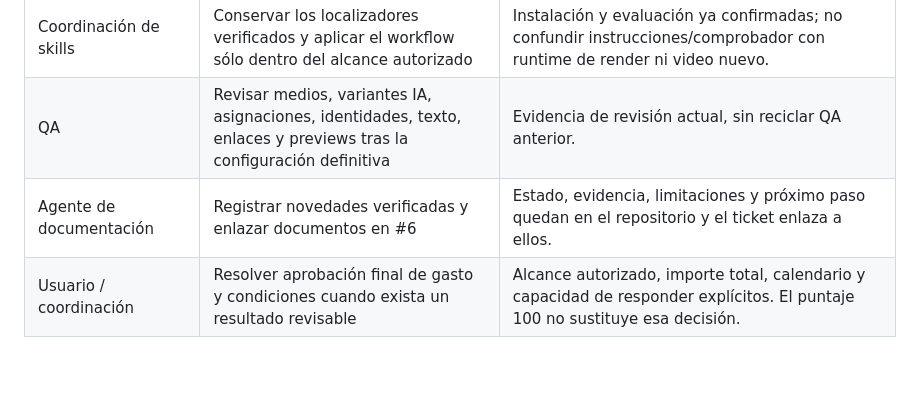
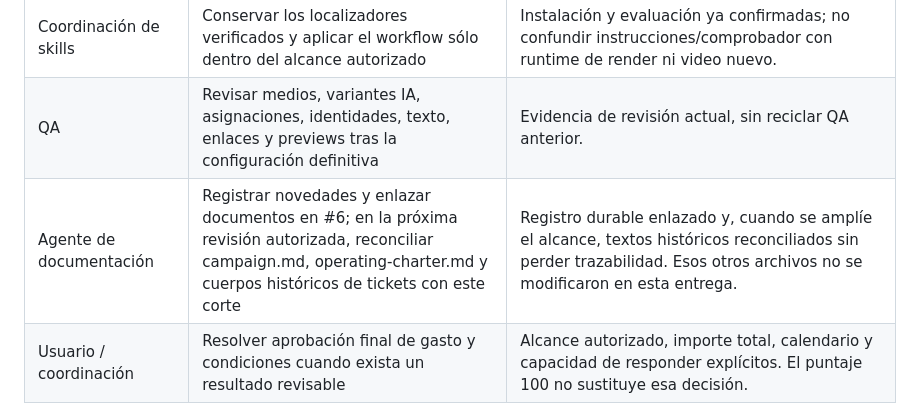
Before and after one commit to tomigarbarino/CriolloLabs, a Markdown page: docs/launch/work-log.md, the part around the change. GitHub-like rendering; blank space fills up the shorter version.

Commit message:
Record follow-up to reconcile historical launch documents

```diff
--- a/docs/launch/work-log.md
+++ b/docs/launch/work-log.md
@@ -46,7 +46,7 @@ El commit documental 6241cac02adefeeffda5036d8b48f6fca979f521 quedó obsoleto po
 | Dirección de video | Preparar un concepto centrado en un proceso concreto y una demostración legible | Brief, escenas y movimiento explican una operación, con aprobación de calidad; no sólo placas animadas. |
 | Coordinación de skills | Conservar los localizadores verificados y aplicar el workflow sólo dentro del alcance autorizado | Instalación y evaluación ya confirmadas; no confundir instrucciones/comprobador con runtime de render ni video nuevo. |
 | QA | Revisar medios, variantes IA, asignaciones, identidades, texto, enlaces y previews tras la configuración definitiva | Evidencia de revisión actual, sin reciclar QA anterior. |
-| Agente de documentación | Registrar novedades verificadas y enlazar documentos en #6 | Estado, evidencia, limitaciones y próximo paso quedan en el repositorio y el ticket enlaza a ellos. |
+| Agente de documentación | Registrar novedades y enlazar documentos en #6; en la próxima revisión autorizada, reconciliar campaign.md, operating-charter.md y cuerpos históricos de tickets con este corte | Registro durable enlazado y, cuando se amplíe el alcance, textos históricos reconciliados sin perder trazabilidad. Esos otros archivos no se modificaron en esta entrega. |
 | Usuario / coordinación | Resolver aprobación final de gasto y condiciones cuando exista un resultado revisable | Alcance autorizado, importe total, calendario y capacidad de responder explícitos. El puntaje 100 no sustituye esa decisión. |
 
 No publicar mientras falten calidad requerida, QA o aprobación de gasto. Las consultas calificadas, propuestas y pilotos pagos serán las métricas comerciales; todavía no hay evidencia registrada para atribuir rendimiento a las piezas.
```
